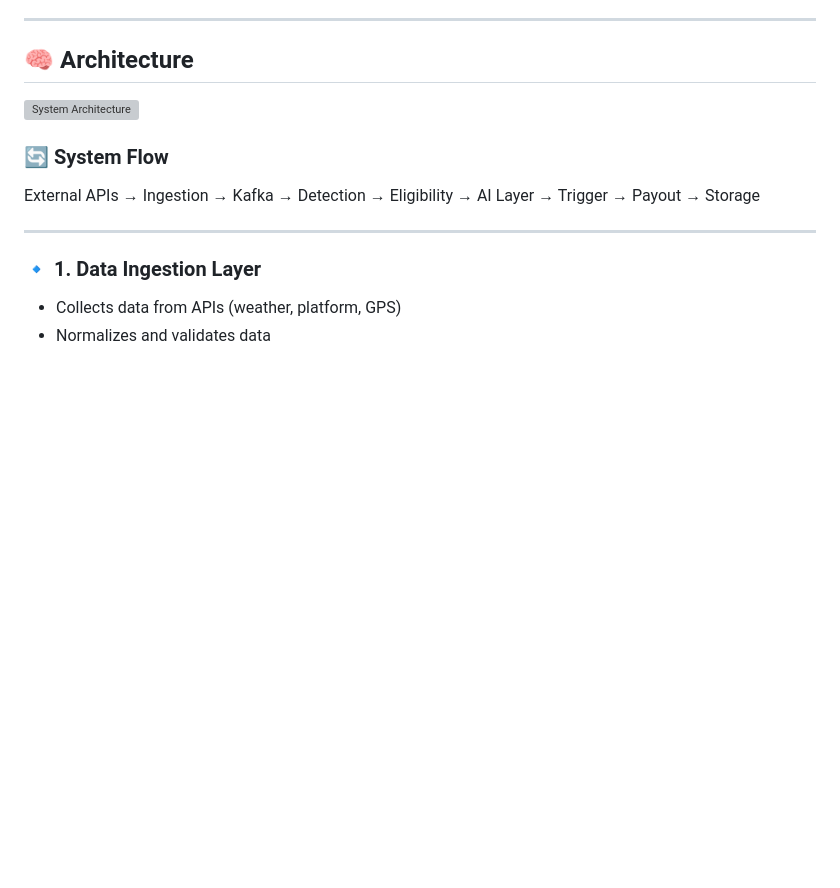
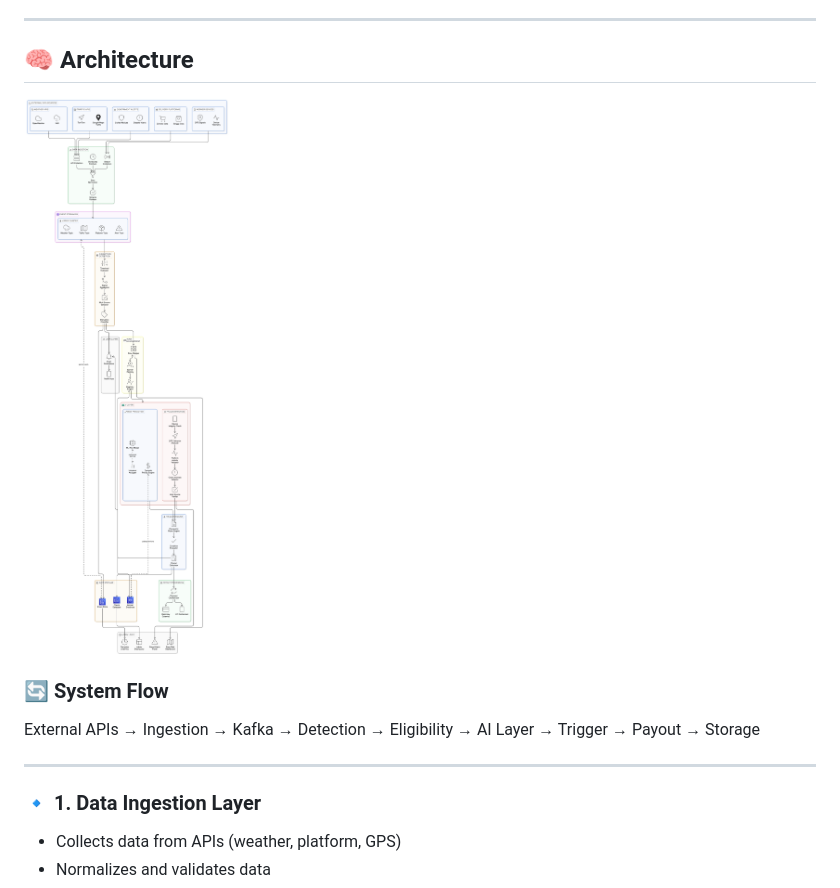
Before and after one commit to Yash5429Q/divhelper-ai, a Markdown page: divhelper-ai/README.md, the part around the change. GitHub-like rendering; blank space fills up the shorter version; grey boxes are pictures that could not be loaded.

```diff
--- a/divhelper-ai/README.md
+++ b/divhelper-ai/README.md
@@ -29,7 +29,7 @@ An **event-driven insurance engine** that:
 
 ## 🧠 Architecture
 
-![System Architecture](./Divhelper.jpeg)
+![System Architecture](./Divhelper.png)
 
 ### 🔄 System Flow
 
```
